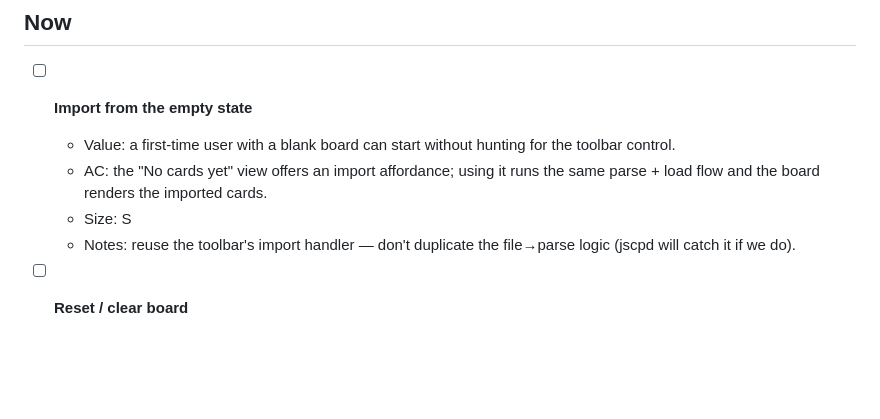
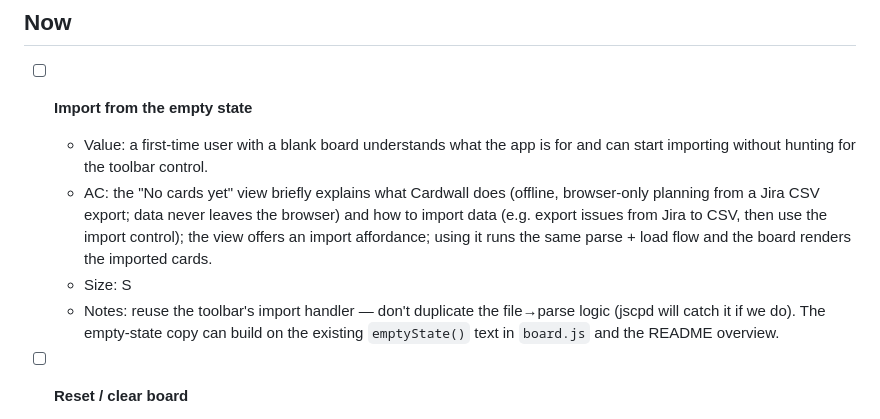
Before and after one commit to drnsmth/cardwall, a Markdown page: BACKLOG.md, the part around the change. GitHub-like rendering; blank space fills up the shorter version.

Commit message:
Expand empty-state story: add app overview + import guidance

```diff
--- a/BACKLOG.md
+++ b/BACKLOG.md
@@ -16,13 +16,17 @@ Status: `[ ]` todo · `[~]` in progress · `[x]` done.
 ## Now
 
 - [ ] **Import from the empty state**
-  - Value: a first-time user with a blank board can start without hunting for
-    the toolbar control.
-  - AC: the "No cards yet" view offers an import affordance; using it runs the
+  - Value: a first-time user with a blank board understands what the app is for
+    and can start importing without hunting for the toolbar control.
+  - AC: the "No cards yet" view briefly explains what Cardwall does (offline,
+    browser-only planning from a Jira CSV export; data never leaves the browser)
+    and how to import data (e.g. export issues from Jira to CSV, then use the
+    import control); the view offers an import affordance; using it runs the
     same parse + load flow and the board renders the imported cards.
   - Size: S
   - Notes: reuse the toolbar's import handler — don't duplicate the file→parse
-    logic (jscpd will catch it if we do).
+    logic (jscpd will catch it if we do). The empty-state copy can build on the
+    existing `emptyState()` text in `board.js` and the README overview.
 
 - [ ] **Reset / clear board**
   - Value: start over without manually clearing browser storage.
```
